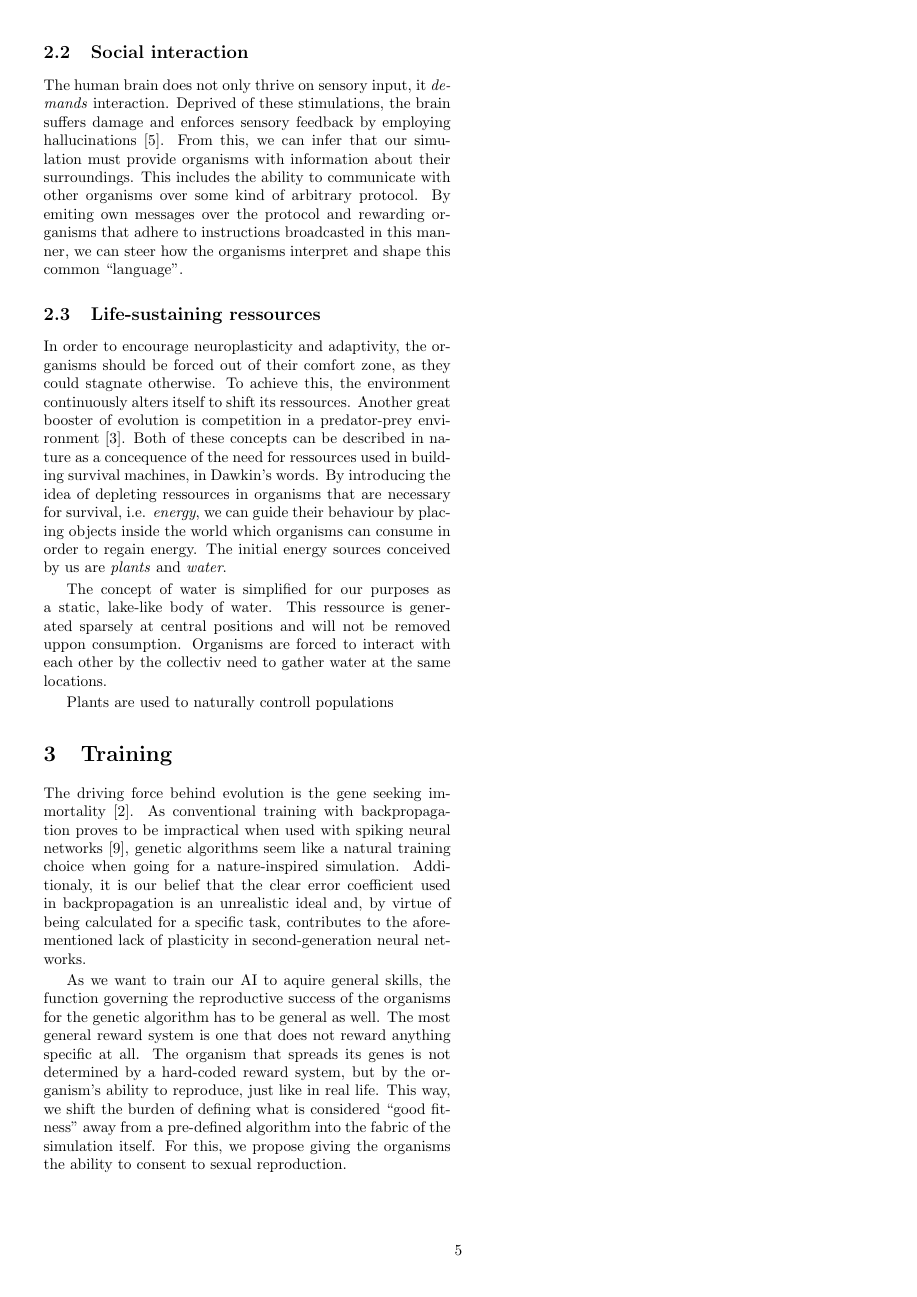
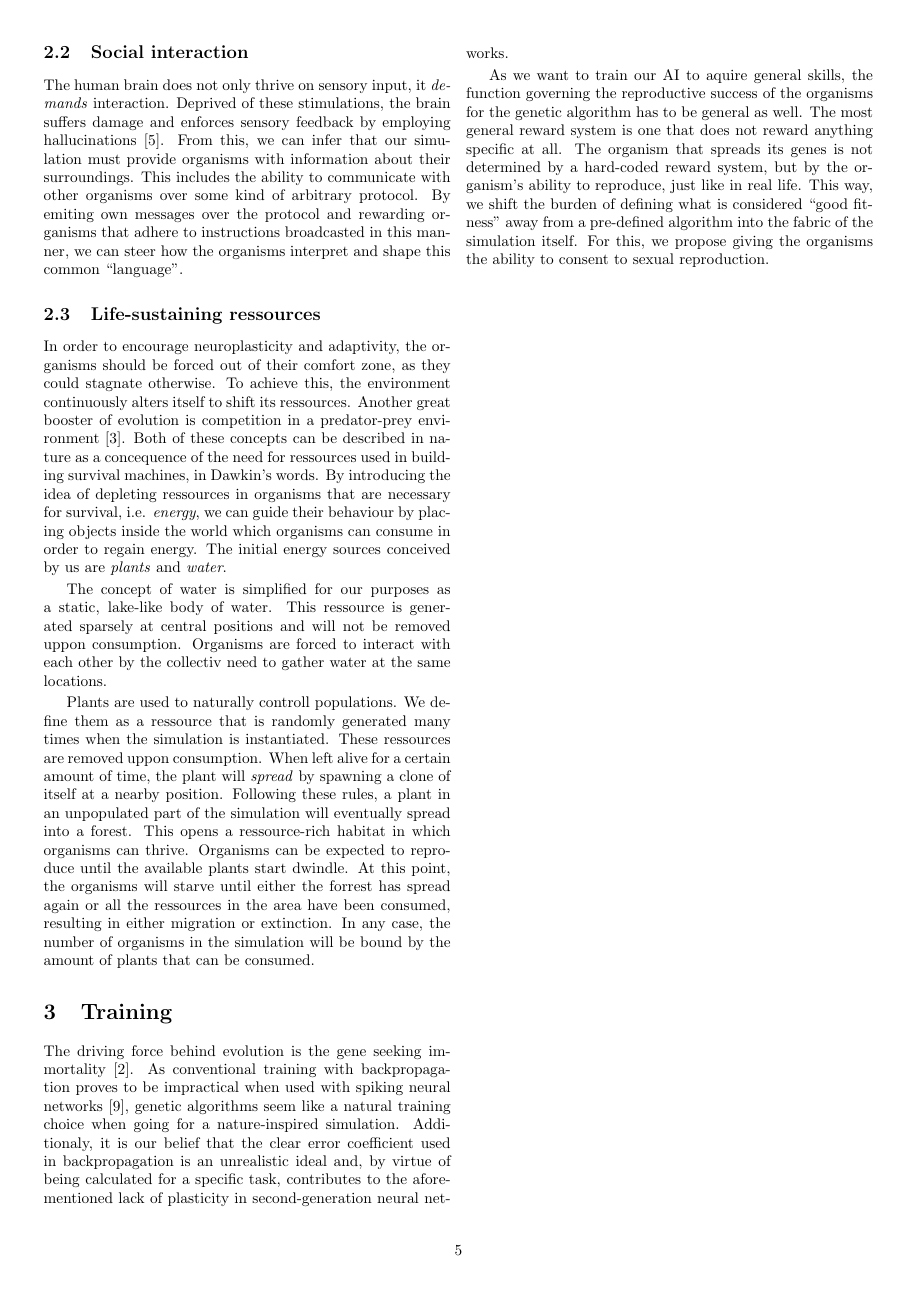
Before and after one commit to myelin-ai/whitepaper, a LaTeX paper (main.tex, which reads sections/environment.tex): page 5 of 6. Compiled offline with pdfLaTeX.

Commit message:
Write about plants

```diff
--- a/sections/environment.tex
+++ b/sections/environment.tex
@@ -38,4 +38,12 @@ The concept of water is simplified for our purposes as a static, lake-like body
 This ressource is generated sparsely at central positions and will not be removed uppon consumption.
 Organisms are forced to interact with each other by the collectiv need to gather water at the same locations.
 
-Plants are used to naturally controll populations
+Plants are used to naturally controll populations. We define them as a ressource that is randomly generated
+many times when the simulation is instantiated. These ressources are removed uppon consumption. When left
+alive for a certain amount of time, the plant will \emph{spread} by spawning a clone of itself at a nearby position.
+Following these rules, a plant in an unpopulated part of the simulation will eventually spread into a forest.
+This opens a ressource-rich habitat in which organisms can thrive. Organisms can be expected to
+reproduce until the available plants start dwindle. At this point, the organisms will starve until either
+the forrest has spread again or all the ressources in the area have been consumed, resulting in either
+migration or extinction. In any case, the number of organisms in the simulation will be bound by the amount of
+plants that can be consumed.
```
